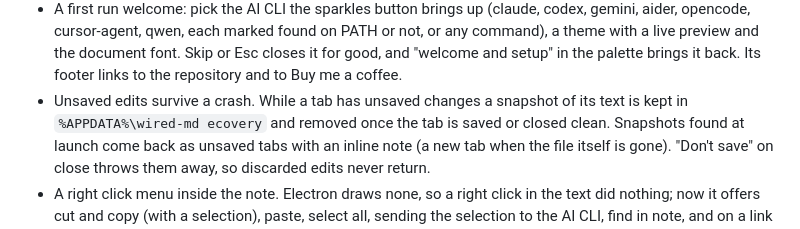
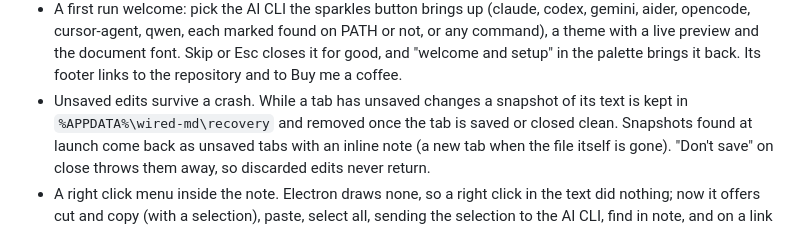
Before and after one commit to gabrielsilvestri/wired-md, a Markdown page: CHANGELOG.md, the part around the change. Rendered like a GitHub page.

Commit message:
changelog: a stray carriage return in the recovery path
Co-Authored-By: Claude Opus 5.5 <noreply@anthropic.com>
Claude-Session: https://claude.ai/code/session_016wR19Wzfo7fTnVNsvzCJQv

```diff
--- a/CHANGELOG.md
+++ b/CHANGELOG.md
@@ -49,8 +49,7 @@ and this project adheres to [Semantic Versioning](https://semver.org/spec/v2.0.0
   font. Skip or Esc closes it for good, and "welcome and setup" in the palette
   brings it back. Its footer links to the repository and to Buy me a coffee.
 - Unsaved edits survive a crash. While a tab has unsaved changes a snapshot of
-  its text is kept in `%APPDATA%\wired-md
-ecovery` and removed once the tab
+  its text is kept in `%APPDATA%\wired-md\recovery` and removed once the tab
   is saved or closed clean. Snapshots found at launch come back as unsaved tabs
   with an inline note (a new tab when the file itself is gone). "Don't save" on
   close throws them away, so discarded edits never return.
```
